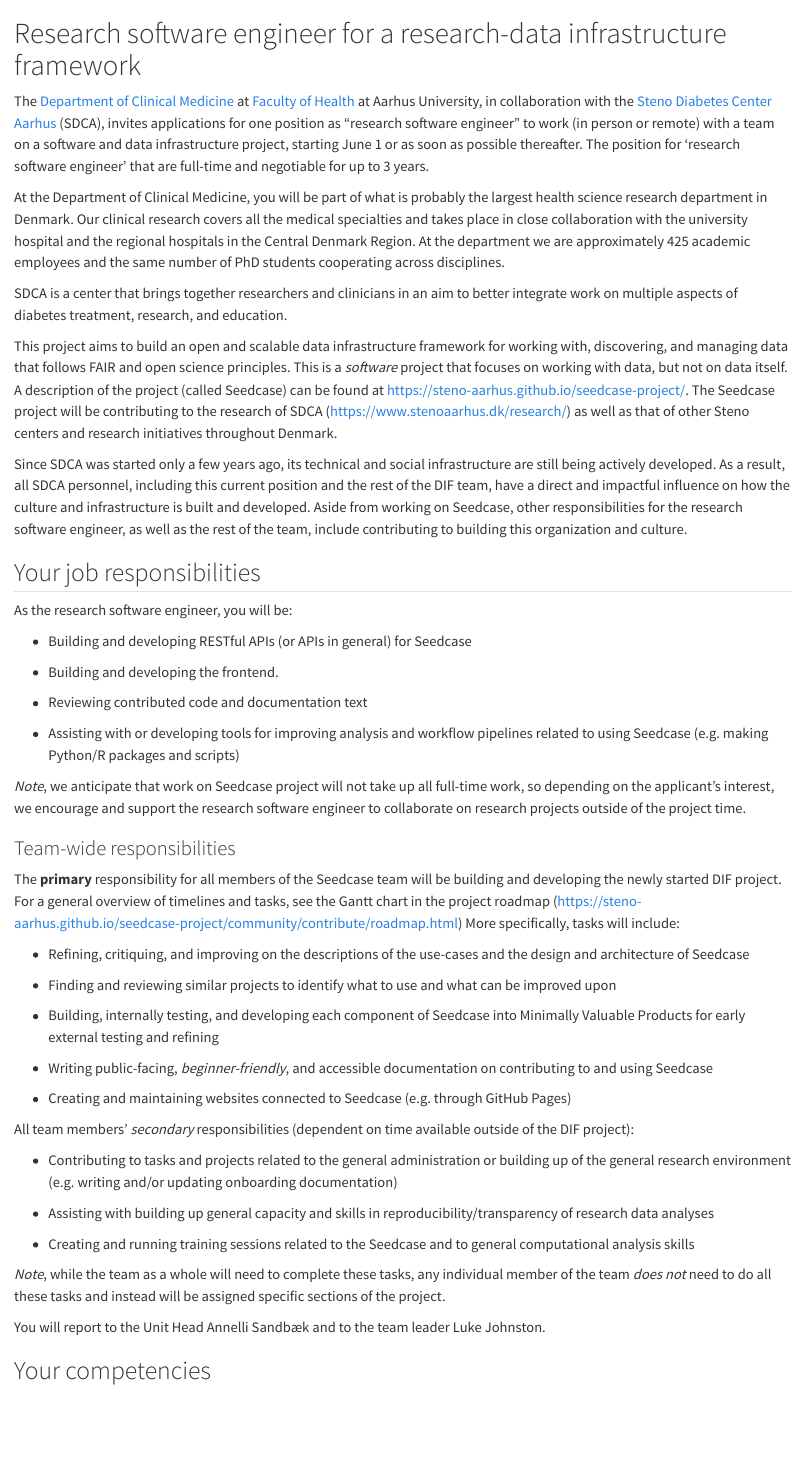
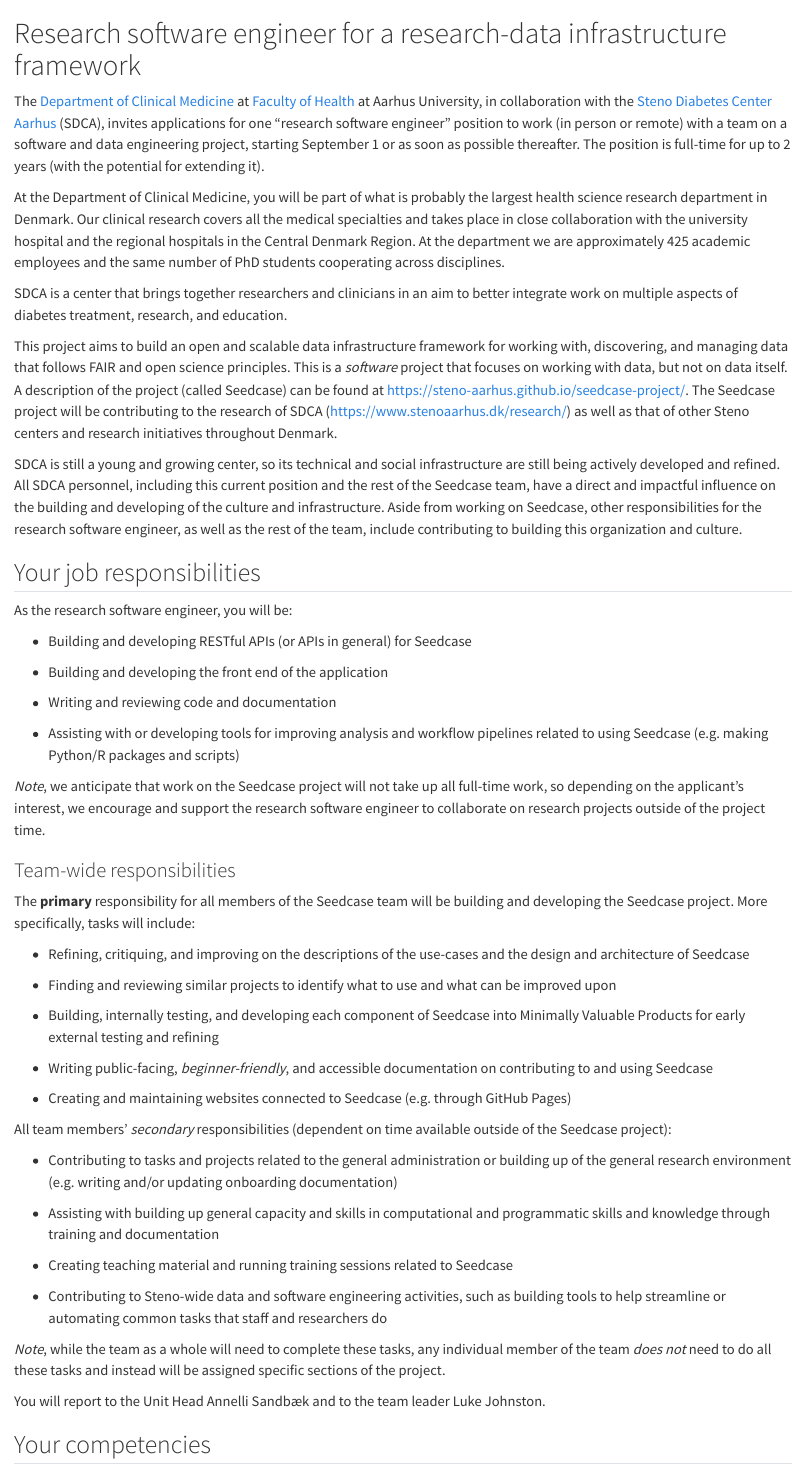
Before and after one commit to steno-aarhus/sdcar, a Quarto document (hiring/dif-project/rse-frontend.qmd): the page in a window 1100 px wide, from its top. Rendered offline with R 4.5, knitr and Pandoc in place of Quarto, with nearby package versions; drawn as R Markdown's standard HTML page in place of the format the file asks for.

Commit message:
minor revisions to job advert

```diff
--- a/hiring/dif-project/rse-frontend.qmd
+++ b/hiring/dif-project/rse-frontend.qmd
@@ -14,11 +14,10 @@
 of Health](https://health.au.dk/en/) at Aarhus University, in
 collaboration with the [Steno Diabetes Center
 Aarhus](https://www.stenoaarhus.dk/) (SDCA), invites applications for
-one position as "research software engineer" to work (in person or
-remote) with a team on a software and data infrastructure project,
-starting June 1 or as soon as possible thereafter. The position for
-'research software engineer' that are full-time and negotiable for up to
-3 years.
+one "research software engineer" position to work (in person or remote)
+with a team on a software and data engineering project, starting
+September 1 or as soon as possible thereafter. The position is full-time
+for up to 2 years (with the potential for extending it).
 
 At the Department of Clinical Medicine, you will be part of what is
 probably the largest health science research department in Denmark. Our
@@ -42,14 +41,14 @@
 (<https://www.stenoaarhus.dk/research/>) as well as that of other Steno
 centers and research initiatives throughout Denmark.
 
-Since SDCA was started only a few years ago, its technical and social
-infrastructure are still being actively developed. As a result, all SDCA
-personnel, including this current position and the rest of the DIF team,
-have a direct and impactful influence on how the culture and
-infrastructure is built and developed. Aside from working on Seedcase,
-other responsibilities for the research software engineer, as well as
-the rest of the team, include contributing to building this organization
-and culture.
+SDCA is still a young and growing center, so its technical and social
+infrastructure are still being actively developed and refined. All SDCA
+personnel, including this current position and the rest of the Seedcase
+team, have a direct and impactful influence on the building and
+developing of the culture and infrastructure. Aside from working on
+Seedcase, other responsibilities for the research software engineer, as
+well as the rest of the team, include contributing to building this
+organization and culture.
 
 ## Your job responsibilities
 
@@ -58,27 +57,24 @@
 -   Building and developing RESTful APIs (or APIs in general) for
     Seedcase
 
--   Building and developing the frontend.
+-   Building and developing the front end of the application
 
--   Reviewing contributed code and documentation text
+-   Writing and reviewing code and documentation
 
 -   Assisting with or developing tools for improving analysis and
-    workflow pipelines related to using Seedcase (e.g. making Python/R
+    workflow pipelines related to using Seedcase (e.g. making Python/R
     packages and scripts)
 
-*Note*, we anticipate that work on Seedcase project will not take up all
-full-time work, so depending on the applicant's interest, we encourage
-and support the research software engineer to collaborate on research
-projects outside of the project time.
+*Note*, we anticipate that work on the Seedcase project will not take up
+all full-time work, so depending on the applicant's interest, we
+encourage and support the research software engineer to collaborate on
+research projects outside of the project time.
 
 ### Team-wide responsibilities
 
 The **primary** responsibility for all members of the Seedcase team will
-be building and developing the newly started DIF project. For a general
-overview of timelines and tasks, see the Gantt chart in the project
-roadmap
-(<https://steno-aarhus.github.io/seedcase-project/community/contribute/roadmap.html>)
-More specifically, tasks will include:
+be building and developing the Seedcase project. More specifically,
+tasks will include:
 
 -   Refining, critiquing, and improving on the descriptions of the
     use-cases and the design and architecture of Seedcase
@@ -93,21 +89,26 @@
 -   Writing public-facing, *beginner-friendly*, and accessible
     documentation on contributing to and using Seedcase
 
--   Creating and maintaining websites connected to Seedcase
-    (e.g. through GitHub Pages)
+-   Creating and maintaining websites connected to Seedcase (e.g.
+    through GitHub Pages)
 
 All team members' *secondary* responsibilities (dependent on time
-available outside of the DIF project):
+available outside of the Seedcase project):
 
 -   Contributing to tasks and projects related to the general
     administration or building up of the general research environment
-    (e.g. writing and/or updating onboarding documentation)
+    (e.g. writing and/or updating onboarding documentation)
 
 -   Assisting with building up general capacity and skills in
-    reproducibility/transparency of research data analyses
+    computational and programmatic skills and knowledge through training
+    and documentation
 
--   Creating and running training sessions related to the Seedcase and
-    to general computational analysis skills
+-   Creating teaching material and running training sessions related to
+    Seedcase
+
+-   Contributing to Steno-wide data and software engineering activities,
+    such as building tools to help streamline or automating common tasks
+    that staff and researchers do
 
 *Note*, while the team as a whole will need to complete these tasks, any
 individual member of the team *does not* need to do all these tasks and
```
Also changed, not shown: hiring/dif-project/rse-frontend.qmd (22 more changed lines).
